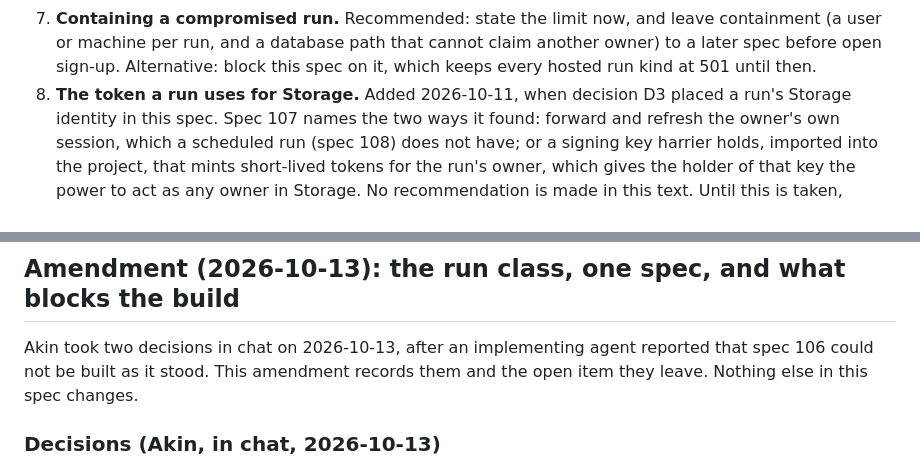
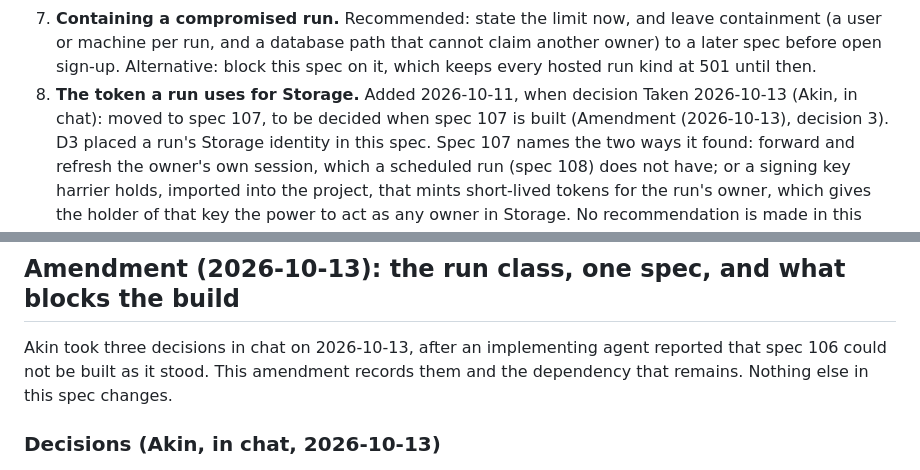
Before and after one commit to akin-oz/harrier, a Markdown page: specs/106-tenant-credentials-and-run-isolation.md, 2 parts joined by grey strips. Drawn GitHub-style.

```diff
--- a/specs/106-tenant-credentials-and-run-isolation.md
+++ b/specs/106-tenant-credentials-and-run-isolation.md
@@ -830,6 +829,7 @@ The text above says where each changed it.
    Alternative: block this spec on it, which keeps every hosted run kind at
    501 until then.
 8. **The token a run uses for Storage.** Added 2026-10-11, when decision
+   Taken 2026-10-13 (Akin, in chat): moved to spec 107, to be decided when spec 107 is built (Amendment (2026-10-13), decision 3).
    D3 placed a run's Storage identity in this spec. Spec 107 names the two
    ways it found: forward and refresh the owner's own session, which a
    scheduled run (spec 108) does not have; or a signing key harrier holds,
@@ -1109,9 +1109,9 @@ unchanged and `run_records` is not read.
 
 ## Amendment (2026-10-13): the run class, one spec, and what blocks the build
 
-Akin took two decisions in chat on 2026-10-13, after an implementing
+Akin took three decisions in chat on 2026-10-13, after an implementing
 agent reported that spec 106 could not be built as it stood. This
-amendment records them and the open item they leave. Nothing else in
+amendment records them and the dependency that remains. Nothing else in
 this spec changes.
 
 ### Decisions (Akin, in chat, 2026-10-13)
```
Also changed, not shown: other parts of specs/106-tenant-credentials-and-run-isolation.md (+22 -13 lines).
